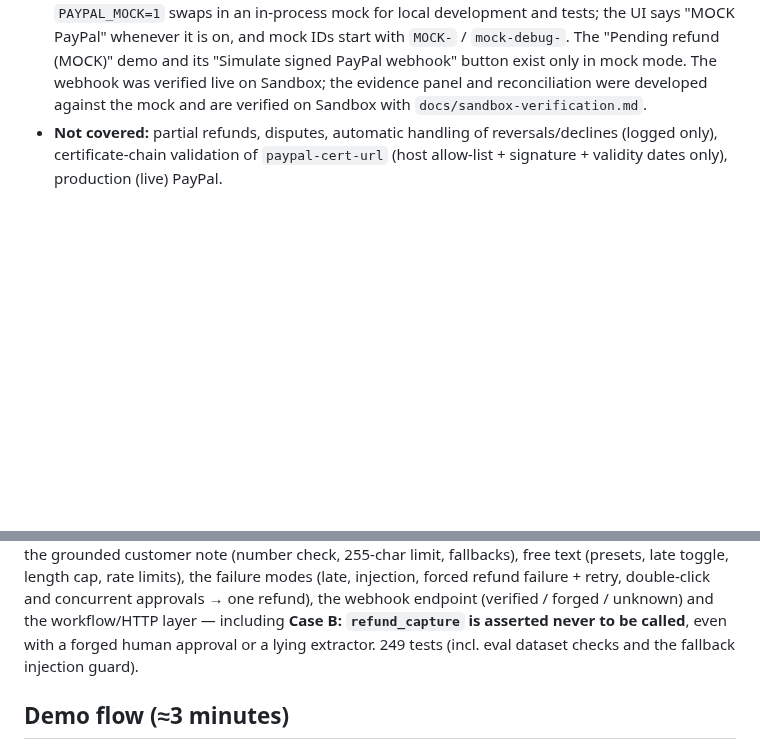
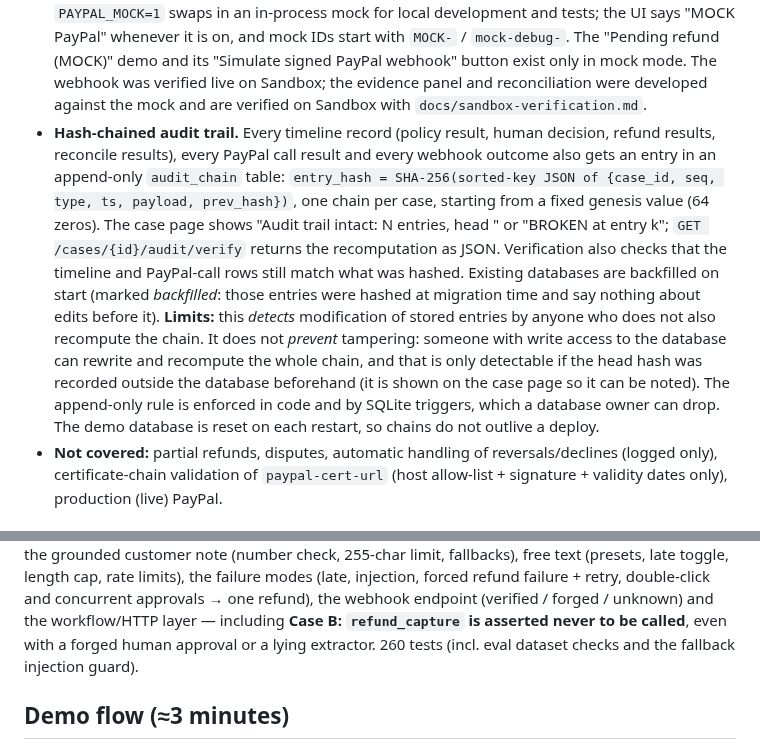
Before and after one commit to Fu93/tradeos, a Markdown page: README.md, 2 parts joined by grey strips. GitHub-like rendering; blank space fills up the shorter version.

Commit message:
Hash-chained per-case audit trail with verify endpoint, badge, backfill and tamper tests

```diff
--- a/README.md
+++ b/README.md
@@ -272,6 +272,18 @@ PayPal errors (HTTP status, name, message, `debug_id`) are stored on the case an
   `MOCK-` / `mock-debug-`. The "Pending refund (MOCK)" demo and its "Simulate signed PayPal webhook" button exist only in
   mock mode. The webhook was verified live on Sandbox; the evidence panel and reconciliation were developed against the
   mock and are verified on Sandbox with `docs/sandbox-verification.md`.
+- **Hash-chained audit trail.** Every timeline record (policy result, human decision, refund results, reconcile
+  results), every PayPal call result and every webhook outcome also gets an entry in an append-only `audit_chain` table:
+  `entry_hash = SHA-256(sorted-key JSON of {case_id, seq, type, ts, payload, prev_hash})`, one chain per case, starting
+  from a fixed genesis value (64 zeros). The case page shows "Audit trail intact: N entries, head <hash>" or "BROKEN at
+  entry k"; `GET /cases/{id}/audit/verify` returns the recomputation as JSON. Verification also checks that the
+  timeline and PayPal-call rows still match what was hashed. Existing databases are backfilled on start (marked
+  *backfilled*: those entries were hashed at migration time and say nothing about edits before it).
+  **Limits:** this *detects* modification of stored entries by anyone who does not also recompute the chain. It does
+  not *prevent* tampering: someone with write access to the database can rewrite and recompute the whole chain, and
+  that is only detectable if the head hash was recorded outside the database beforehand (it is shown on the case page
+  so it can be noted). The append-only rule is enforced in code and by SQLite triggers, which a database owner can drop.
+  The demo database is reset on each restart, so chains do not outlive a deploy.
 - **Not covered:** partial refunds, disputes, automatic handling of reversals/declines (logged only), certificate-chain
   validation of `paypal-cert-url` (host allow-list + signature + validity dates only), production (live) PayPal.
 
@@ -335,7 +347,7 @@ policy, fallback on errors), the grounded customer note (number check, 255-char
 (presets, late toggle, length cap, rate limits), the failure modes (late, injection, forced refund failure + retry,
 double-click and concurrent approvals → one refund), the webhook endpoint (verified / forged / unknown) and the
 workflow/HTTP layer — including **Case B: `refund_capture` is asserted never to be called**, even with a forged human
-approval or a lying extractor. 249 tests (incl. eval dataset checks and the fallback injection guard).
+approval or a lying extractor. 260 tests (incl. eval dataset checks and the fallback injection guard).
 
 ## Demo flow (≈3 minutes)
 
```
Also changed, not shown: docs/screenshots/audit-chain-caseA-1440x900-mock.png (added), 6 other files.
